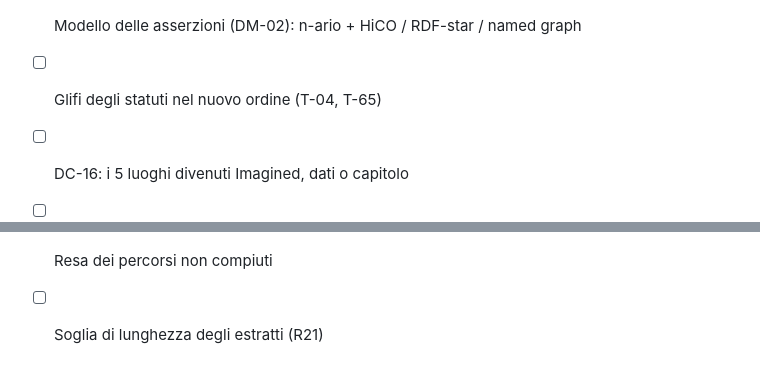
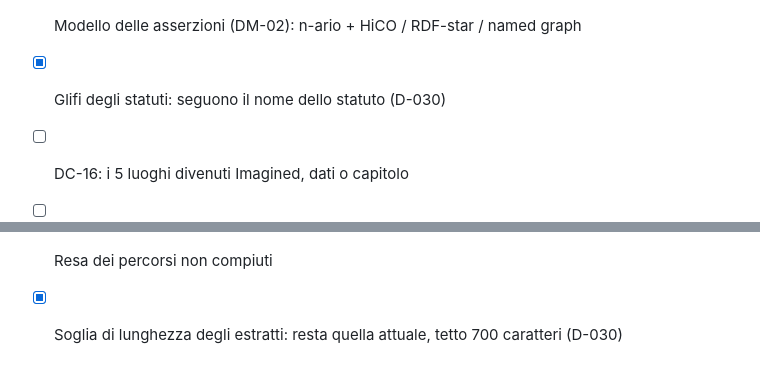
Before and after one commit to lnz-sbt3/gaddatlas, a Markdown page: docs/thesis/DATA_CHECKS_GaddAtlas.md, 2 parts joined by grey strips. Drawn GitHub-style.

```diff
--- a/docs/thesis/DATA_CHECKS_GaddAtlas.md
+++ b/docs/thesis/DATA_CHECKS_GaddAtlas.md
@@ -76,7 +76,7 @@ Ogni voce rinvia ai task del work order (`docs/thesis/GaddAtlas_Cap4_Allineament
 **Aperte (work order, § 10):**
 
 - [ ] Modello delle asserzioni (DM-02): n-ario + HiCO / RDF-star / named graph
-- [ ] Glifi degli statuti nel nuovo ordine (T-04, T-65)
+- [x] Glifi degli statuti: seguono il nome dello statuto (D-030)
 - [ ] DC-16: i 5 luoghi divenuti Imagined, dati o capitolo
 - [ ] DC-20: conflitto cromatico ruolo / densità
 - [ ] DC-08: Invented o Transformed
@@ -89,4 +89,4 @@ Ogni voce rinvia ai task del work order (`docs/thesis/GaddAtlas_Cap4_Allineament
 - [ ] Casi esempio del *Palazzo degli ori*
 - [ ] Canale visivo della SpatialDetermination (Precise / Relative / Approximate / Indeterminate)
 - [ ] Resa dei percorsi non compiuti
-- [ ] Soglia di lunghezza degli estratti (R21)
+- [x] Soglia di lunghezza degli estratti: resta quella attuale, tetto 700 caratteri (D-030)
```
Also changed, not shown: docs/DECISIONS.md (+12 -0 lines).
